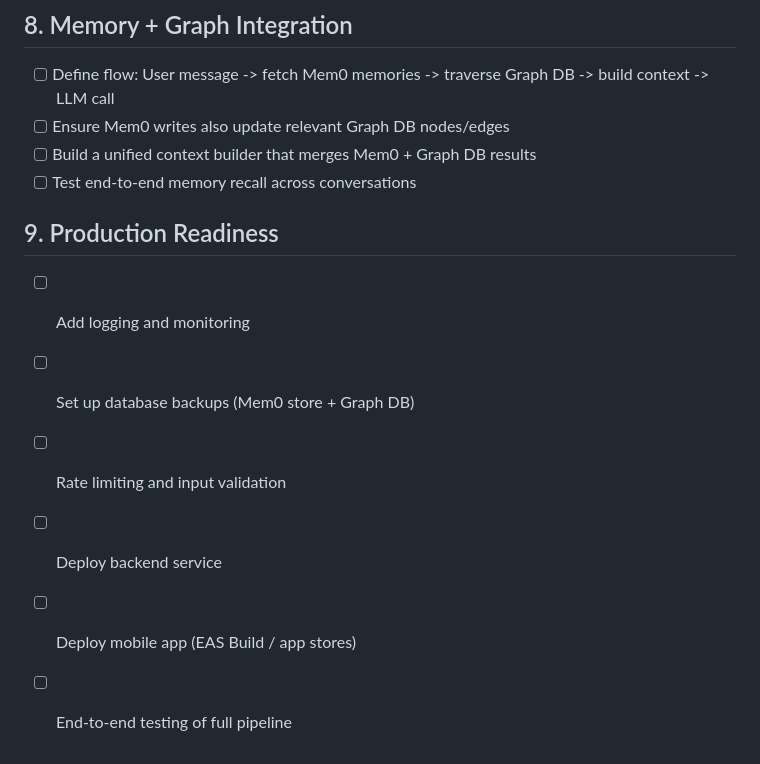
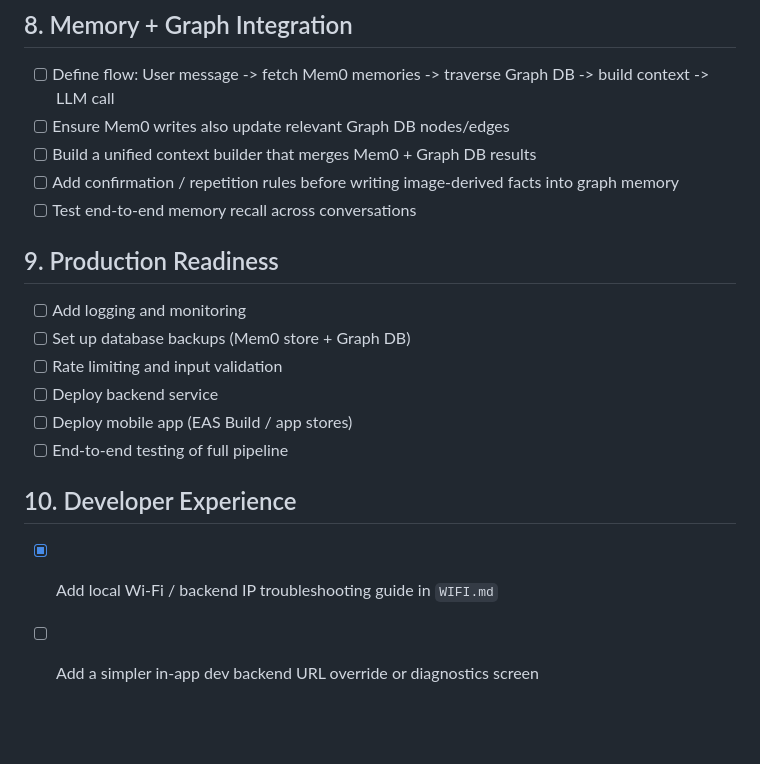
Before and after one commit to tanishq-ship-it/fitnessai, a Markdown page: TODO.md, the part around one of its changes. Drawn GitHub-style; blank space fills up the shorter version.

```diff
--- a/TODO.md
+++ b/TODO.md
@@ -59,6 +73,7 @@
 - [ ] Define flow: User message -> fetch Mem0 memories -> traverse Graph DB -> build context -> LLM call
 - [ ] Ensure Mem0 writes also update relevant Graph DB nodes/edges
 - [ ] Build a unified context builder that merges Mem0 + Graph DB results
+- [ ] Add confirmation / repetition rules before writing image-derived facts into graph memory
 - [ ] Test end-to-end memory recall across conversations
 
 ## 9. Production Readiness
@@ -68,3 +83,7 @@
 - [ ] Deploy backend service
 - [ ] Deploy mobile app (EAS Build / app stores)
 - [ ] End-to-end testing of full pipeline
+
+## 10. Developer Experience
+- [x] Add local Wi-Fi / backend IP troubleshooting guide in `WIFI.md`
+- [ ] Add a simpler in-app dev backend URL override or diagnostics screen
```
Also changed, not shown: other parts of TODO.md (+14 -0 lines).
